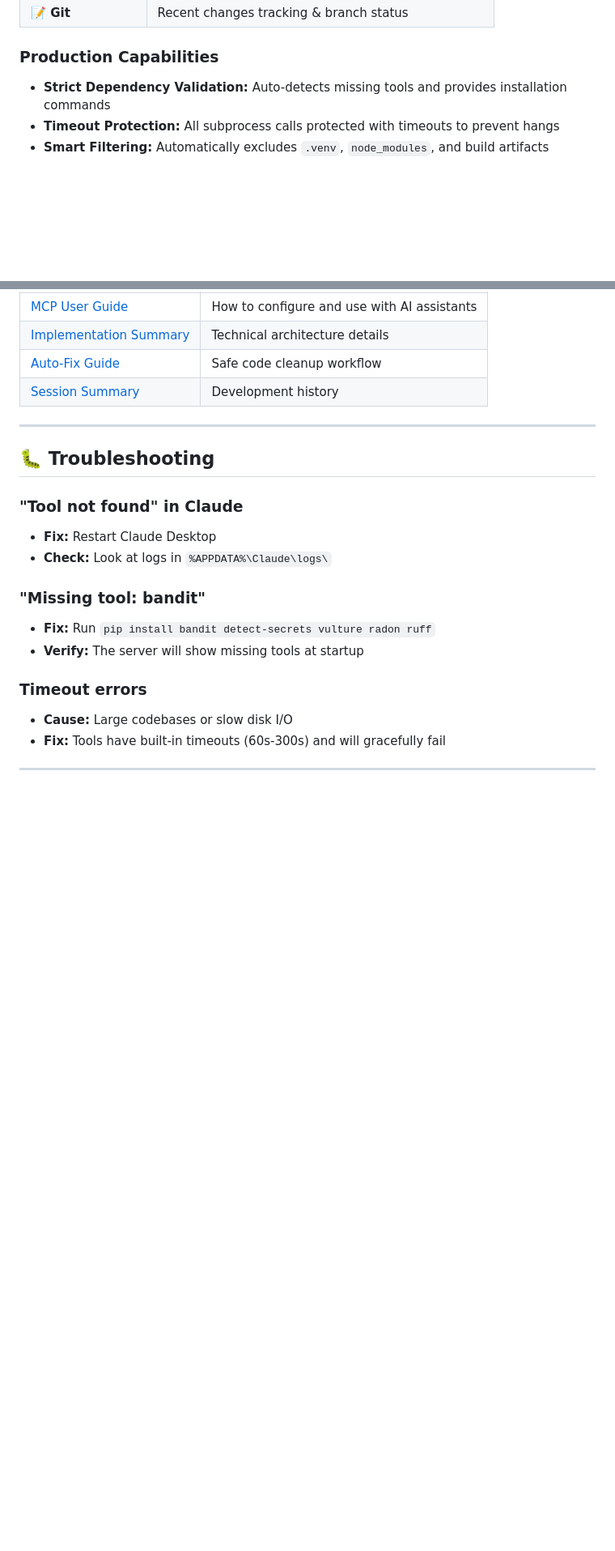
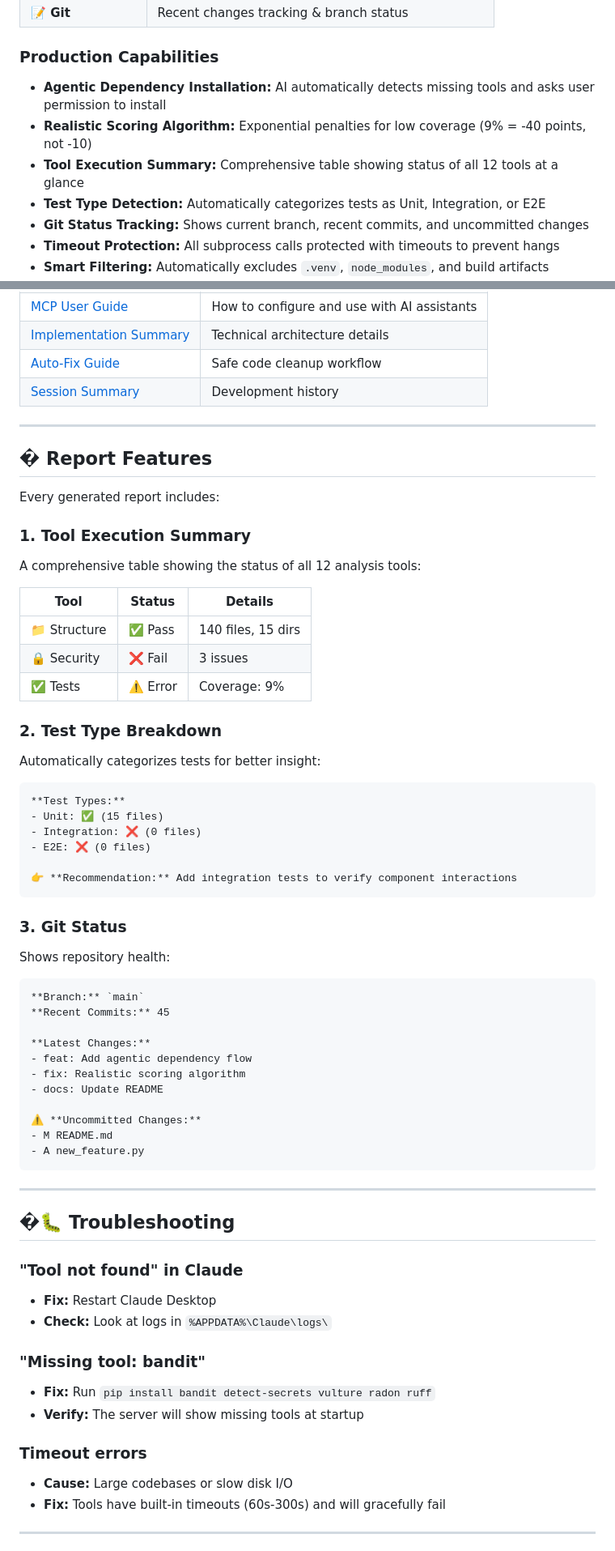
Before and after one commit to Amitro123/mcp-python-auditor, a Markdown page: README.md, 2 parts joined by grey strips. Shown at 81% size. GitHub-like rendering; blank space fills up the shorter version.

Commit message:
docs: Update README with latest features
- Document agentic dependency installation flow
- Update scoring algorithm with realistic penalties
- Add Report Features section showcasing:
  * Tool Execution Summary table
  * Test Type Breakdown (Unit/Integration/E2E)
  * Git Status tracking
- Update score grades to stricter thresholds (80+ = Excellent)
- Add example: 9% coverage + 78 duplicates = 45/100 (not 90/100)

Makes it clear to users what the new features are and how they work.

````diff
--- a/README.md
+++ b/README.md
@@ -29,7 +29,11 @@ ProjectAuditAgent performs AST-based code analysis to detect duplicates, dead co
 | **📝 Git** | Recent changes tracking & branch status |
 
 ### **Production Capabilities**
-* **Strict Dependency Validation:** Auto-detects missing tools and provides installation commands
+* **Agentic Dependency Installation:** AI automatically detects missing tools and asks user permission to install
+* **Realistic Scoring Algorithm:** Exponential penalties for low coverage (9% = -40 points, not -10)
+* **Tool Execution Summary:** Comprehensive table showing status of all 12 tools at a glance
+* **Test Type Detection:** Automatically categorizes tests as Unit, Integration, or E2E
+* **Git Status Tracking:** Shows current branch, recent commits, and uncommitted changes
 * **Timeout Protection:** All subprocess calls protected with timeouts to prevent hangs
 * **Smart Filtering:** Automatically excludes `.venv`, `node_modules`, and build artifacts
 * **Pako Compression:** Mermaid graphs compressed for reliable link generation
@@ -280,7 +286,51 @@ docker-compose up --build
 
 ---
 
-## 🐛 Troubleshooting
+## � Report Features
+
+Every generated report includes:
+
+### 1. **Tool Execution Summary**
+A comprehensive table showing the status of all 12 analysis tools:
+
+| Tool | Status | Details |
+|------|--------|----------|
+| 📁 Structure | ✅ Pass | 140 files, 15 dirs |
+| 🔒 Security | ❌ Fail | 3 issues |
+| ✅ Tests | ⚠️ Error | Coverage: 9% |
+
+### 2. **Test Type Breakdown**
+Automatically categorizes tests for better insight:
+
+```
+**Test Types:**
+- Unit: ✅ (15 files)
+- Integration: ❌ (0 files)
+- E2E: ❌ (0 files)
+
+👉 **Recommendation:** Add integration tests to verify component interactions
+```
+
+### 3. **Git Status**
+Shows repository health:
+
+```
+**Branch:** `main`
+**Recent Commits:** 45
+
+**Latest Changes:**
+- feat: Add agentic dependency flow
+- fix: Realistic scoring algorithm
+- docs: Update README
+
+⚠️ **Uncommitted Changes:**
+- M README.md
+- A new_feature.py
+```
+
+---
+
+## �🐛 Troubleshooting
 
 ### "Tool not found" in Claude
 - **Fix:** Restart Claude Desktop
````
Also changed, not shown: other parts of README.md (+13 -11 lines).
